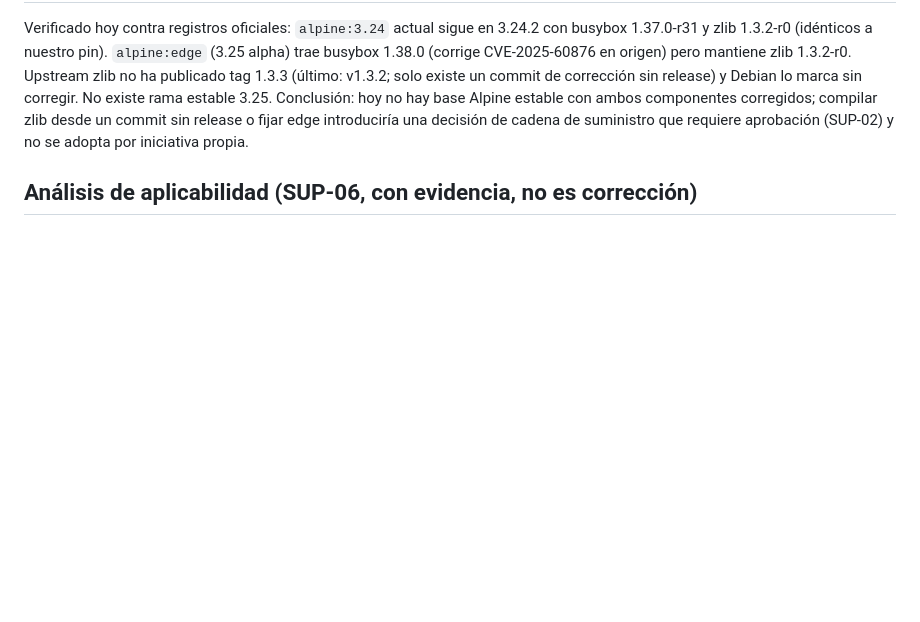
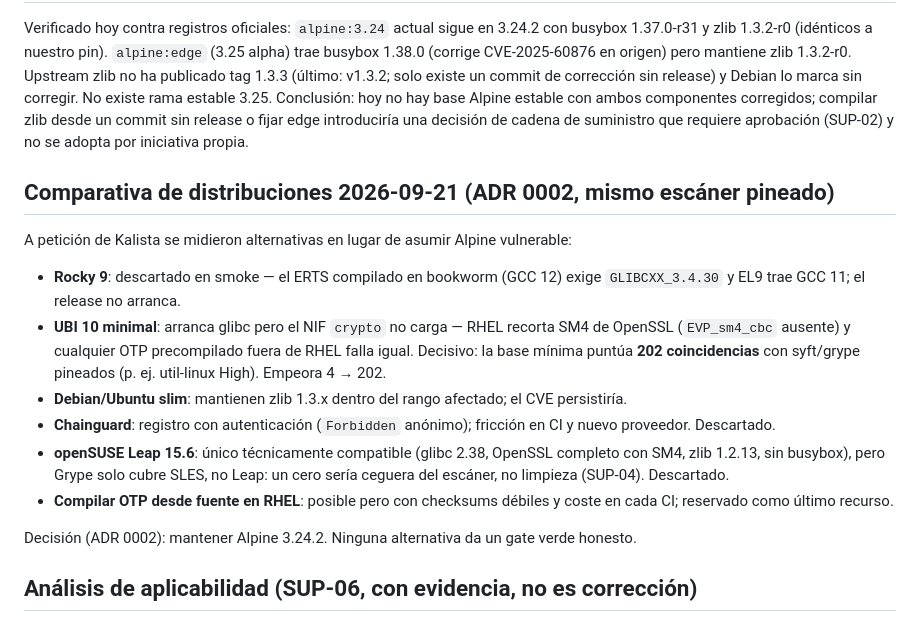
Before and after one commit to tears-mysthrala/chat-overlay, a Markdown page: docs/dependencies.md, the part around the change. Rendered like a GitHub page; blank space fills up the shorter version.

```diff
--- a/docs/dependencies.md
+++ b/docs/dependencies.md
@@ -47,6 +47,19 @@ Fuentes primarias: [NVD BusyBox](https://nvd.nist.gov/vuln/detail/CVE-2025-60876
 
 Verificado hoy contra registros oficiales: `alpine:3.24` actual sigue en 3.24.2 con busybox 1.37.0-r31 y zlib 1.3.2-r0 (idénticos a nuestro pin). `alpine:edge` (3.25 alpha) trae busybox 1.38.0 (corrige CVE-2025-60876 en origen) pero mantiene zlib 1.3.2-r0. Upstream zlib no ha publicado tag 1.3.3 (último: v1.3.2; solo existe un commit de corrección sin release) y Debian lo marca sin corregir. No existe rama estable 3.25. Conclusión: hoy no hay base Alpine estable con ambos componentes corregidos; compilar zlib desde un commit sin release o fijar edge introduciría una decisión de cadena de suministro que requiere aprobación (SUP-02) y no se adopta por iniciativa propia.
 
+## Comparativa de distribuciones 2026-09-21 (ADR 0002, mismo escáner pineado)
+
+A petición de Kalista se midieron alternativas en lugar de asumir Alpine vulnerable:
+
+- **Rocky 9**: descartado en smoke — el ERTS compilado en bookworm (GCC 12) exige `GLIBCXX_3.4.30` y EL9 trae GCC 11; el release no arranca.
+- **UBI 10 minimal**: arranca glibc pero el NIF `crypto` no carga — RHEL recorta SM4 de OpenSSL (`EVP_sm4_cbc` ausente) y cualquier OTP precompilado fuera de RHEL falla igual. Decisivo: la base mínima puntúa **202 coincidencias** con syft/grype pineados (p. ej. util-linux High). Empeora 4 → 202.
+- **Debian/Ubuntu slim**: mantienen zlib 1.3.x dentro del rango afectado; el CVE persistiría.
+- **Chainguard**: registro con autenticación (`Forbidden` anónimo); fricción en CI y nuevo proveedor. Descartado.
+- **openSUSE Leap 15.6**: único técnicamente compatible (glibc 2.38, OpenSSL completo con SM4, zlib 1.2.13, sin busybox), pero Grype solo cubre SLES, no Leap: un cero sería ceguera del escáner, no limpieza (SUP-04). Descartado.
+- **Compilar OTP desde fuente en RHEL**: posible pero con checksums débiles y coste en cada CI; reservado como último recurso.
+
+Decisión (ADR 0002): mantener Alpine 3.24.2. Ninguna alternativa da un gate verde honesto.
+
 ## Análisis de aplicabilidad (SUP-06, con evidencia, no es corrección)
 
 - **CVE-2025-60876 (busybox wget, inyección de cabeceras):** el desencadenante exige ejecutar el applet `wget` de BusyBox con un request-target controlado por el atacante. Evidencia de no alcanzabilidad en este servicio: `lib/` no contiene ninguna primitiva de shell (`System.cmd`, `:os.cmd`, `Port.open`, `open_port` — búsqueda vacía); la salida HTTP usa exclusivamente Mint contra destinos de `Net.open` (allowlist + IP pública pineada + `verify_peer`); los applets `wget`/`ssl_client` no se invocan en ninguna ruta (solo `/bin/sh` ejecuta el script de arranque del release). Presencia confirmada, ruta de explotación no encontrada con la evidencia disponible.
```
Also changed, not shown: docs/adr/0002-base-imagen.md (added, +37 -0 lines).
